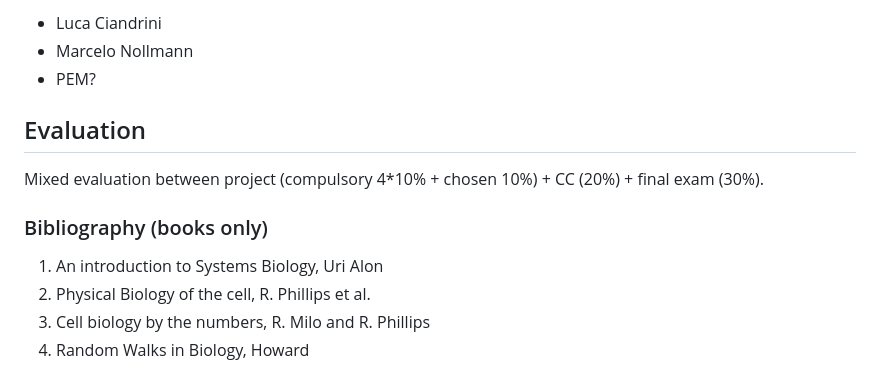
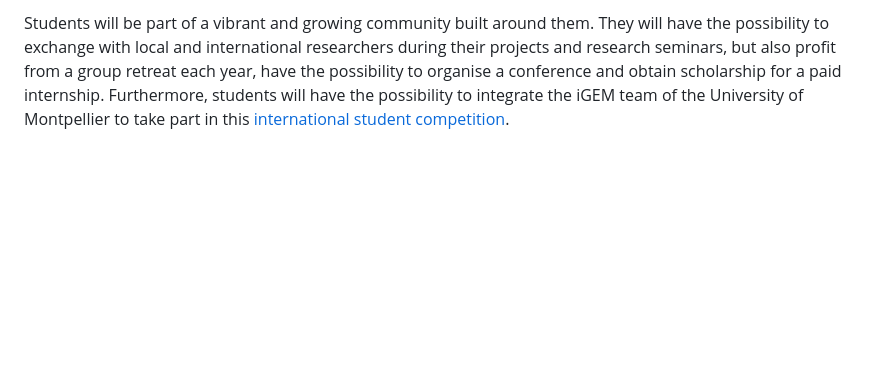
Before and after one commit to qbiomaster/qBioMaster-introduction, a Markdown page: README.md, the part around one of its changes. Drawn GitHub-style; blank space fills up the shorter version.

```diff
--- a/README.md
+++ b/README.md
@@ -97,18 +18 @@ Projects:
-- Luca Ciandrini
-- Marcelo Nollmann
-- PEM?
-
-
-
-## Evaluation
-
-Mixed evaluation between project (compulsory 4*10% + chosen 10%) + CC (20%) + final exam (30%).
-
-
-
-### Bibliography (books only)
-
-1. An introduction to Systems Biology, Uri Alon
-2. Physical Biology of the cell, R. Phillips et al.
-3. Cell biology by the numbers, R. Milo and R. Phillips
-4. Random Walks in Biology, Howard
+Students will be part of a vibrant and growing community built around them. They will have the possibility to exchange with local and international  researchers during their projects and research seminars, but also profit from a group retreat each year, have the possibility to organise a  conference and obtain scholarship for a paid internship. Furthermore,  students will have the possibility to integrate the iGEM team of the  University of Montpellier to take part in this [international student competition](https://igem.org/Competition).
```
Also changed, not shown: other parts of README.md (+10 -89 lines), LOGO_original_RVB_WEB-1.png (added), README.assets/LOGO_original_RVB_WEB-1.png (added), README.assets/logo_qbio_quadri.png (added), logo_qbio_quadri.png (added).
